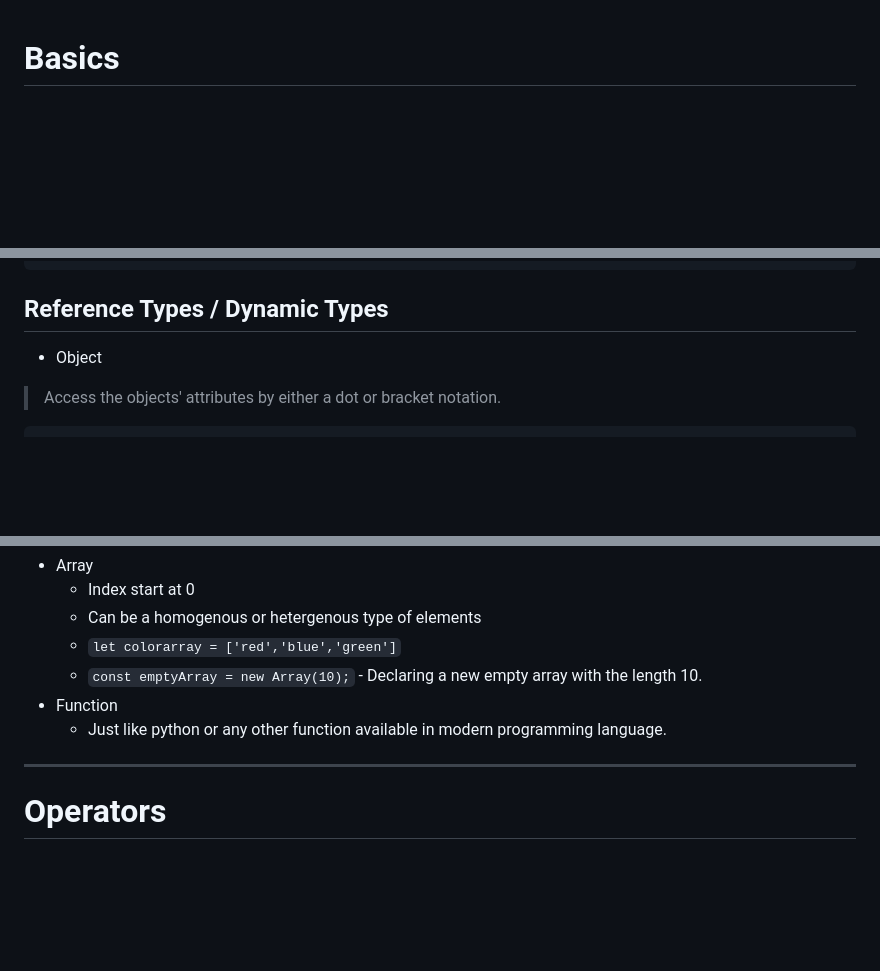
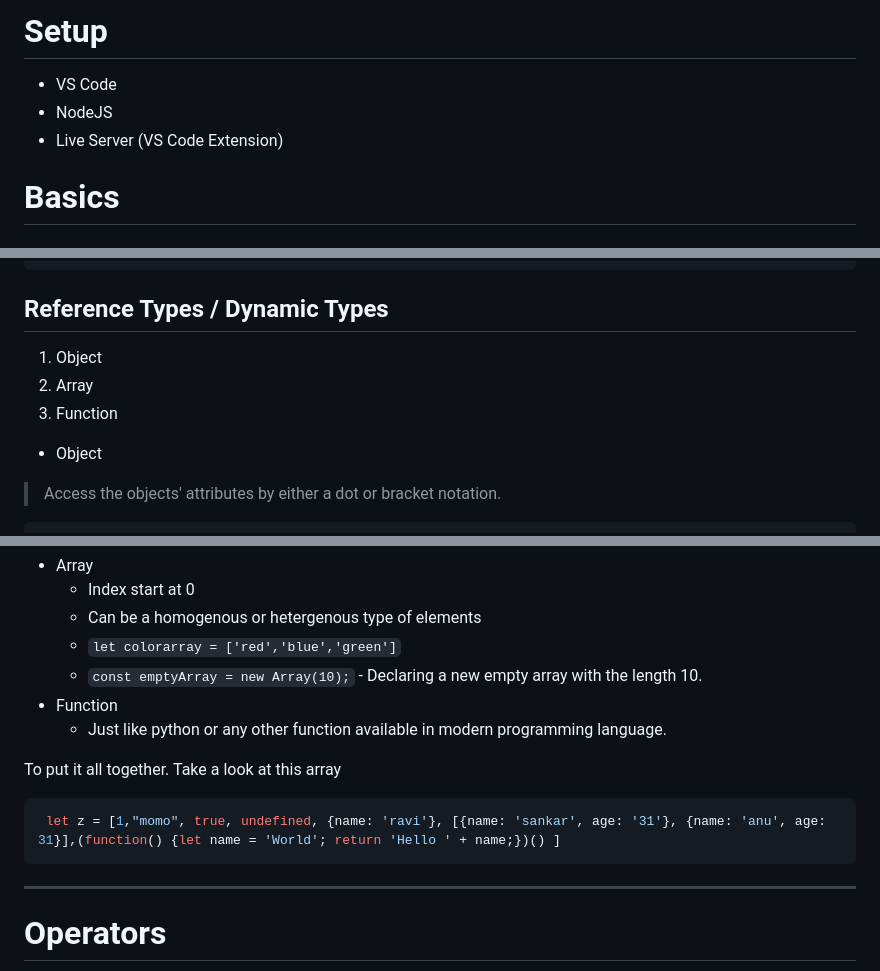
Before and after one commit to oliyan/js, a Markdown page: #jscourse.md, 3 parts joined by grey strips. GitHub-like rendering; blank space fills up the shorter version.

Commit message:
update functions

````diff
--- a/#jscourse.md
+++ b/#jscourse.md
@@ -1,3 +1,8 @@
+# Setup
+- VS Code
+- NodeJS
+- Live Server (VS Code Extension)
+
 # Basics
 ## Variables
 - Cannot be started with a number
@@ -19,6 +24,10 @@ let salary = null; // null
 
 
 ## Reference Types / Dynamic Types
+1. Object
+2. Array
+3. Function
+
 - Object
  >Access the objects' attributes by either a dot or bracket notation.
    ```javascript
@@ -36,6 +45,10 @@ let salary = null; // null
 - Function
   - Just like python or any other function available in modern programming language.
 
+To put it all together. Take a look at this array
+```js
+ let z = [1,"momo", true, undefined, {name: 'ravi'}, [{name: 'sankar', age: '31'}, {name: 'anu', age: 31}],(function() {let name = 'World'; return 'Hello ' + name;})() ]
+```
 ---
 
 # Operators
````
